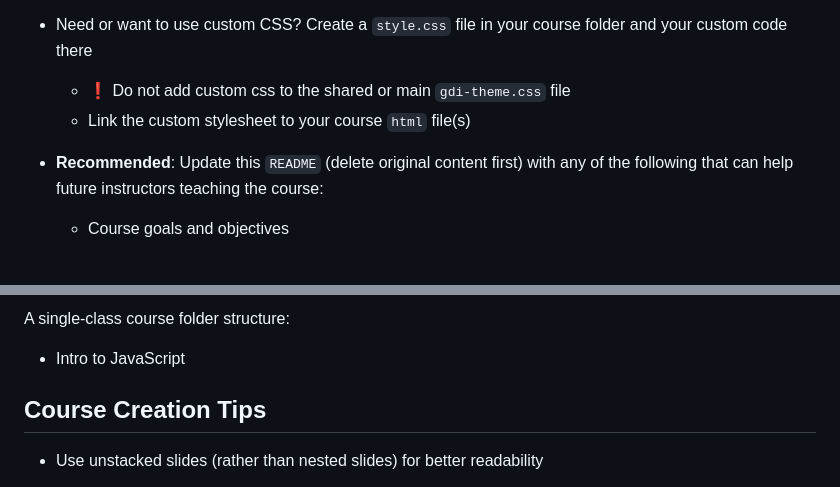
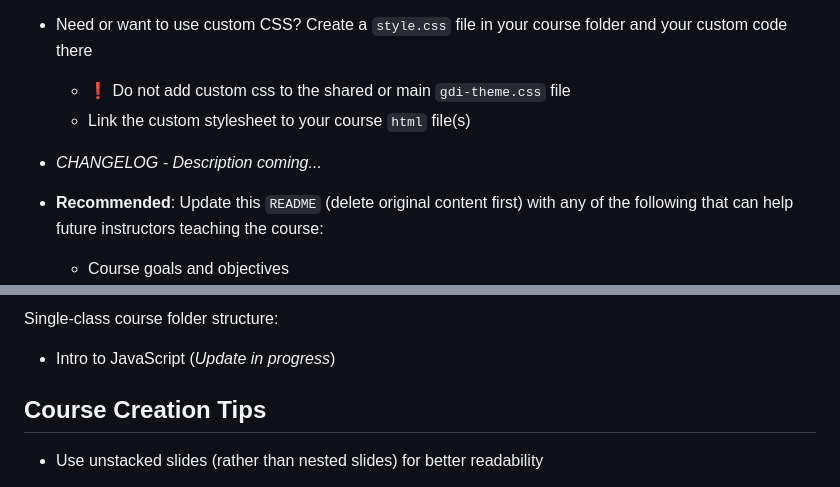
Before and after one commit to girldevelopit/gdi-html-css, a Markdown page: _course-template/README.md, 2 parts joined by grey strips. GitHub-like rendering; blank space fills up the shorter version.

```diff
--- a/_course-template/README.md
+++ b/_course-template/README.md
@@ -60,6 +74,9 @@ The template files reference a shared **`assets`** folder in the repo that conta
   - Link the custom stylesheet to your course `html` file(s)
     <br/>
 
+- _CHANGELOG - Description coming..._
+  <br>
+
 - **Recommended**: Update this `README` (delete original content first) with any of the following that can help future instructors teaching the course:
 
   - Course goals and objectives
@@ -81,7 +98,7 @@ A cohort course folder structure:
 
-A single-class course folder structure:
+Single-class course folder structure:
 
-- Intro to JavaScript
+- Intro to JavaScript (_Update in progress_)
 
 ## Course Creation Tips
 
```
Also changed, not shown: other parts of _course-template/README.md (+18 -4 lines).
